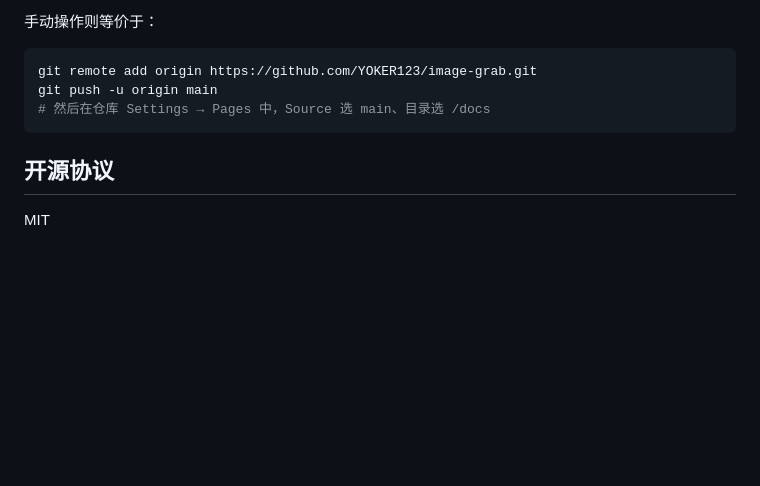
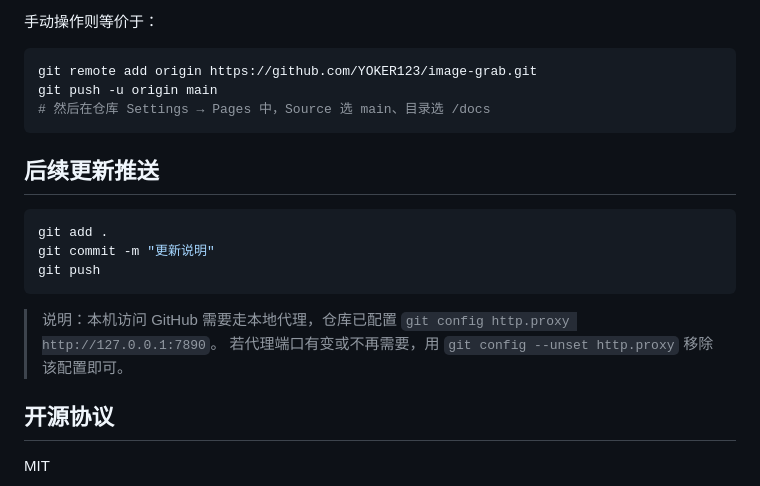
Before and after one commit to YOKER123/image-grab, a Markdown page: README.md, the part around the change. GitHub-like rendering; blank space fills up the shorter version.

Commit message:
第三次提交：补充更新推送说明

````diff
--- a/README.md
+++ b/README.md
@@ -63,6 +63,17 @@ git push -u origin main
 # 然后在仓库 Settings → Pages 中，Source 选 main、目录选 /docs
 ```
 
+## 后续更新推送
+
+```bash
+git add .
+git commit -m "更新说明"
+git push
+```
+
+> 说明：本机访问 GitHub 需要走本地代理，仓库已配置 `git config http.proxy http://127.0.0.1:7890`。
+> 若代理端口有变或不再需要，用 `git config --unset http.proxy` 移除该配置即可。
+
 ## 开源协议
 
 MIT
````
